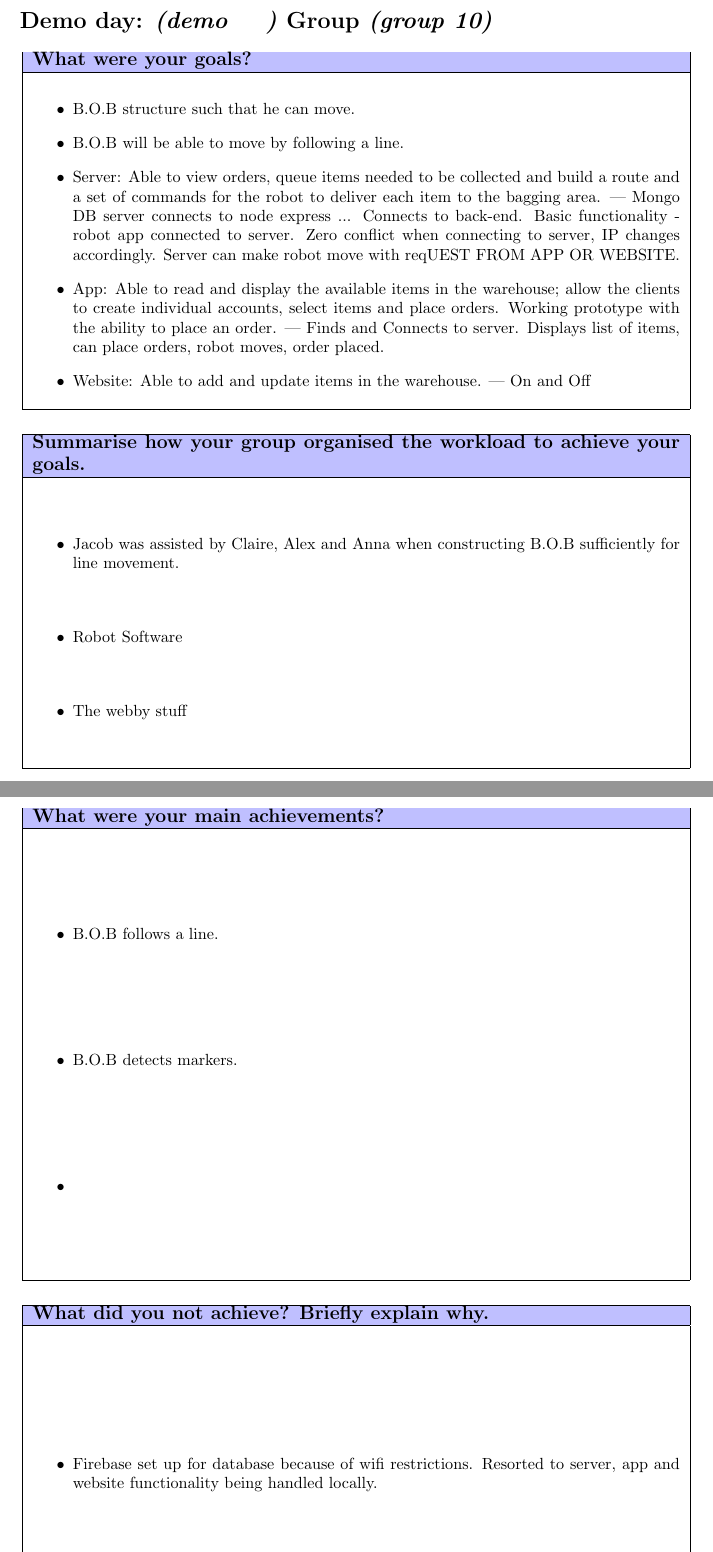
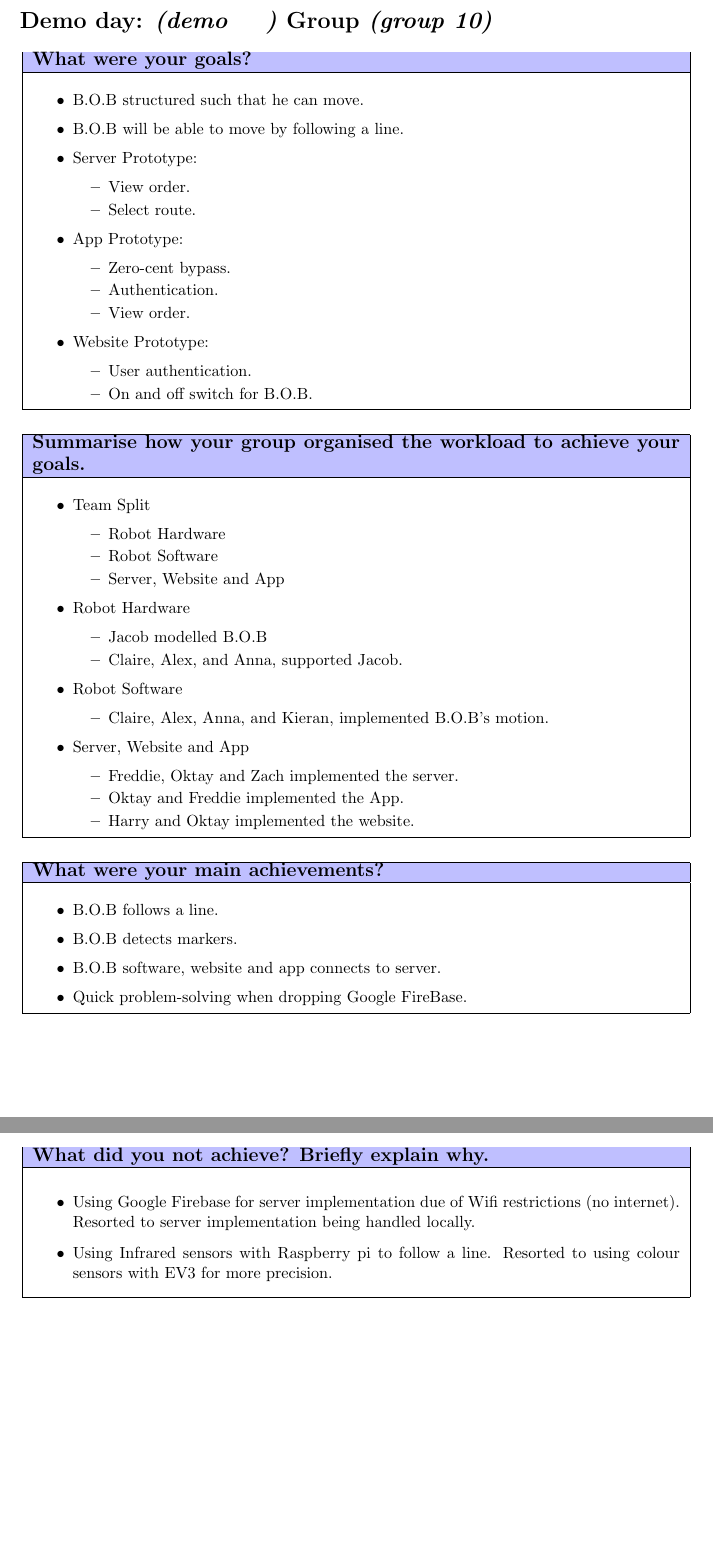
Before and after one commit to Assis10t/demo-temp, a LaTeX document (main.tex): two parts of pages 1 and 2 of 3 before the commit and two parts of pages 1 and 2 of 2 after it, joined at a grey line, cut so that both start at the same text, the shorter picture padded with empty space. Compiled offline with pdfLaTeX.

```diff
--- a/main.tex
+++ b/main.tex
@@ -26,11 +26,24 @@
 	\\ \hline
 	\vtop to 70mm{
 \begin{itemize}
-    \item B.O.B structure such that he can move.
+    \item B.O.B structured such that he can move.
     \item B.O.B will be able to move by following a line.
-    \item Server: Able to view orders, queue items needed to be collected and build a route and a set of commands for the robot to deliver each item to the bagging area. --- Mongo DB server connects to node express ... Connects to back-end. Basic functionality  - robot app connected to server. Zero conflict when connecting to server, IP changes accordingly. Server can make robot move with reqUEST FROM APP OR WEBSITE.
-    \item App: Able to read and display the available items in the warehouse; allow the clients to create individual accounts, select items and place orders.  Working prototype with the ability to place an order. --- Finds and Connects to server. Displays list of items, can place orders, robot moves, order placed.
-    \item Website: Able to add and update items in the warehouse. --- On and Off
+    \item Server Prototype:
+    \begin{itemize}
+        \item View order.
+        \item Select route.
+    \end{itemize}
+    \item App Prototype:
+    \begin{itemize}
+        \item Zero-cent bypass.
+        \item Authentication.
+        \item View order.
+    \end{itemize}
+    \item Website Prototype:
+    \begin{itemize}
+        \item User authentication.
+        \item On and off switch for B.O.B.
+    \end{itemize}
 \end{itemize}
   }
   \\
@@ -46,11 +59,29 @@
 	\cellcolor{blue!25}\large
 	\textbf{Summarise how your group organised the workload to achieve your goals.}
 	\\ \hline
-	\vtop to 60mm{
+	\vtop to 75mm{
 	\begin{itemize}
-	    \item Jacob was assisted by Claire, Alex and Anna when constructing B.O.B sufficiently for line movement.
+	    \item Team Split
+	    \begin{itemize}
+	        \item Robot Hardware
+	        \item Robot Software
+	        \item Server, Website and App
+	    \end{itemize}
+	    \item Robot Hardware
+	    \begin{itemize}
+	        \item Jacob modelled B.O.B
+	        \item Claire, Alex, and Anna, supported Jacob.
+	    \end{itemize}
 	    \item Robot Software
-	    \item The webby stuff
+	    \begin{itemize}
+	        \item Claire, Alex, Anna, and Kieran, implemented B.O.B's motion.
+	    \end{itemize}
+	    \item Server, Website and App
+	    \begin{itemize}
+	        \item Freddie, Oktay and Zach implemented the server.
+	        \item Oktay and Freddie implemented the App.
+	        \item Harry and Oktay implemented the website.
+	    \end{itemize}
 	\end{itemize}
   }
   \\
@@ -65,11 +96,12 @@
 	\cellcolor{blue!25}\large
 	\textbf{What were your main achievements?}
 	\\ \hline
-	\vtop to 95mm{
+	\vtop to 25mm{
 	\begin{itemize}
 	    \item B.O.B follows a line.
 	    \item B.O.B detects markers.
-	    \item
+	    \item B.O.B software, website and app connects to server.
+	    \item Quick problem-solving when dropping Google FireBase.
 	\end{itemize}
   }
   \\
@@ -84,10 +116,10 @@
 	\cellcolor{blue!25}\large
 	\textbf{What did you not achieve? Briefly explain why.}
 	\\ \hline
-	\vtop to 95mm{
+	\vtop to 25mm{
 	\begin{itemize}
-	    \item Firebase set up for database because of wifi restrictions. Resorted to server, app and website functionality being handled locally.
-	    \item
+	    \item Using Google Firebase for server implementation due of Wifi restrictions (no internet). Resorted to server implementation being handled locally.
+	    \item Using Infrared sensors with Raspberry pi to follow a line. Resorted to using colour sensors with EV3 for more precision.
 	\end{itemize}
   }
   \\
```
Also changed, not shown: motor_colour.png (added), time_ping.png (added), time_weight.png (added), time_weight2.png (added), main.tex (16 more changed lines).
